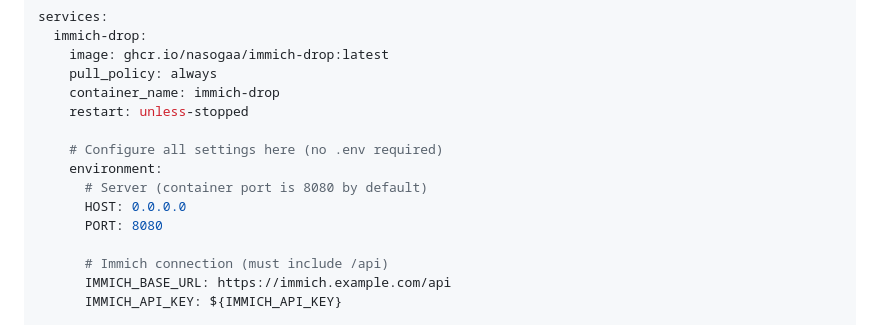
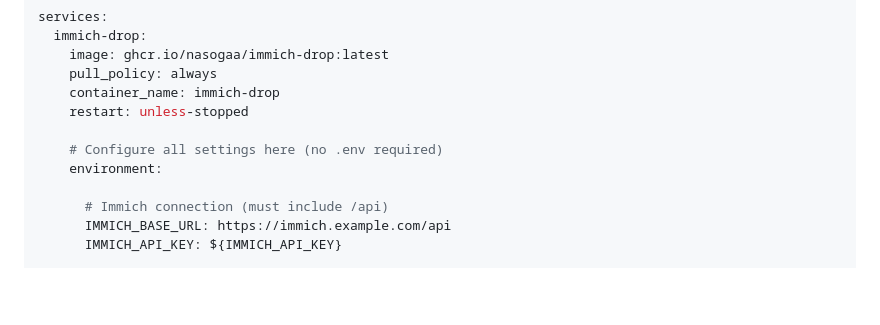
Before and after one commit to ttlequals0/immich-drop, a Markdown page: README.md, the part around the change. Drawn GitHub-style; blank space fills up the shorter version.

```diff
--- a/README.md
+++ b/README.md
@@ -54,9 +54,6 @@ services:
 
     # Configure all settings here (no .env required)
     environment:
-      # Server (container port is 8080 by default)
-      HOST: 0.0.0.0
-      PORT: 8080
 
       # Immich connection (must include /api)
       IMMICH_BASE_URL: https://immich.example.com/api
```
